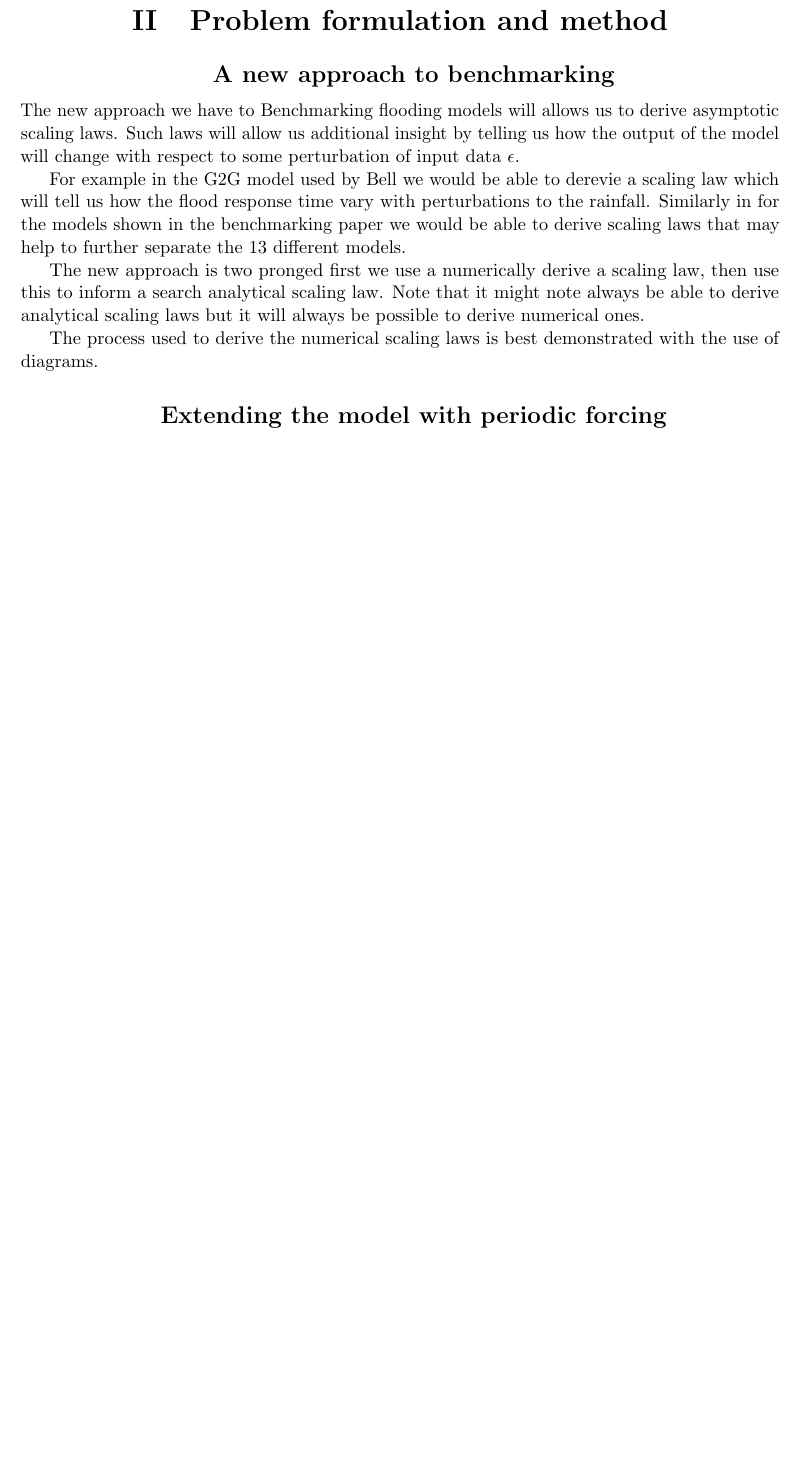
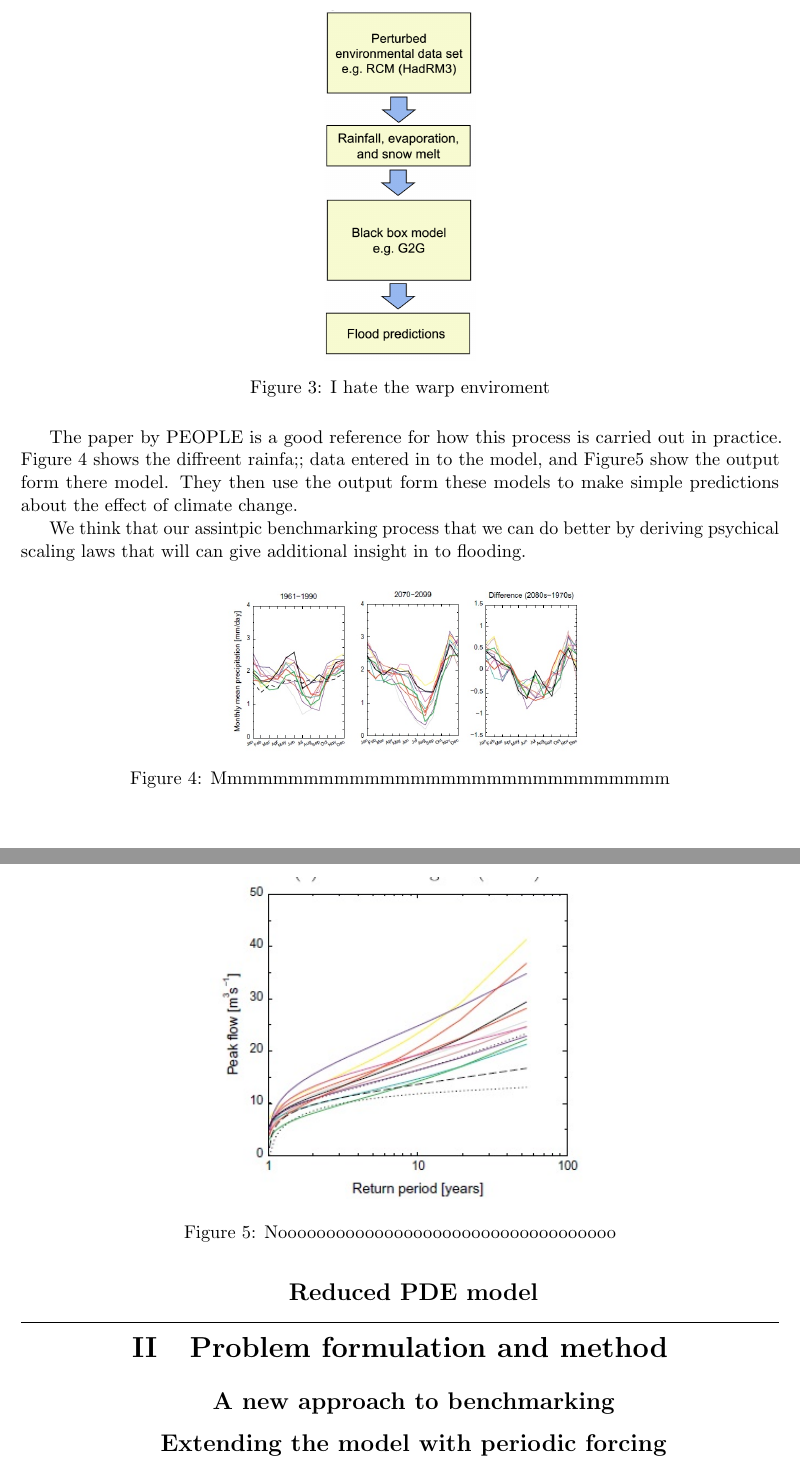
Before and after one commit to rightchicken1/ITT-Report, a LaTeX document (Report_main.tex): part of page 3 of 4 before the commit and two parts of pages 3 and 4 of 5 after it, the two joined at a grey line, cut at the place of the change, the shorter picture padded with empty space. Compiled offline with pdfLaTeX.

Commit message:
gliugiyugoy8gpyfygoyuf

```diff
--- a/Report_main.tex
+++ b/Report_main.tex
@@ -1,20 +1,20 @@
 \documentclass[11pt]{article}
-\usepackage{a4,caption,listings,graphicx,enumerate,amsmath,amssymb,mathtools,lipsum,graphicx,microtype,float,titlesec,xcolor,wrapfig}
+\usepackage{a4,caption,listings,graphicx,enumerate,amsmath,amssymb,mathtools,lipsum,graphicx,microtype,float,xcolor}
 \usepackage[a4paper,margin=1in,footskip=0.25in]{geometry}
-\usepackage{multirow,physics}
-
+\usepackage[rightcaption]{sidecap}
 \title{\Huge\textbf{Insights through asymptotics:}\\
  \LARGE Benchmarking and analysis of climate effects on flood models}
 \author{Henry Writer }
 \date{\today}
 
+\usepackage{titlesec}
 \renewcommand{\thesection}{\Roman{section}}
-
 
 \titleformat{\section}[block]{\LARGE\bfseries\filcenter\titlerule\vspace{2mm}}{\thesection}{1em}{}
 
 \titleformat{\subsection}[block]{\Large\bfseries\filcenter}{}{1em}{}
 
+\usepackage{wrapfig}
 \begin{document}
 
 \maketitle
@@ -60,3 +69,29 @@ Another motivation to creating a methodology to derive scaling laws from concept
+\begin{figure}[H]%this figure will be at the left
+    \centering
+    \includegraphics[width=0.2\textwidth]{Figs/flow.png}
+    \caption{I hate the warp enviroment}
+    \label{fig:flow}
+\end{figure}
+
+The paper by PEOPLE is a good reference for how this process is carried out in practice. Figure \ref{fig:concept_in} shows the diffreent rainfa;; data entered in to the model, and Figure\ref{fig:concept_out} show the output form there model. They then use the output form these models to make simple predictions about the effect of climate change.
+
+We think that our assintpic benchmarking process that we can do better by deriving psychical scaling laws that will can give additional insight in to flooding.
+
+\begin{figure}[H]%this figure will be at the left
+    \centering
+    \includegraphics[width=0.5\textwidth]{Figs/concept_in.jpg}
+    \caption{Mmmmmmmmmmmmmmmmmmmmmmmmmmmmmm}
+    \label{fig:concept_in}
+\end{figure}
+
+\begin{figure}[H]%this figure will be at the left
+    \centering
+    \includegraphics[width=0.5\textwidth]{Figs/concept_out.jpg}
+    \caption{Nooooooooooooooooooooooooooooooooooo}
+    \label{fig:concept_out}
+\end{figure}
+
+
 
 
 \subsection{Reduced PDE model}
@@ -67,14 +100,6 @@ Along with conceptual models we are also intrested in analysing a PDE of floodin
 \section{Problem formulation and method}
 
 \subsection{A new approach to benchmarking}
-The new approach we have to Benchmarking flooding models will allows us to derive asymptotic scaling laws.
-Such laws will allow us additional insight by telling us how the output of the model will change with respect to some perturbation of input data $\epsilon$.
-
-For example in the G2G model used by Bell we would be able to derevie a scaling law which will tell us how the flood response time vary with perturbations to the rainfall. Similarly in for the models shown in the benchmarking paper we would be able to derive scaling laws that may help to further separate the 13 different models.
-
-The new approach is two pronged first we use a numerically derive a scaling law, then use this to inform a search analytical scaling law. Note that it might note always be able to derive analytical scaling laws but it will always be possible to derive numerical ones.
-
-The process used to derive the numerical scaling laws is best demonstrated with the use of diagrams.
 
 
 \subsection{Extending the model with periodic forcing}
```
Also changed, not shown: Figs/concept_in.jpg (added), Figs/concept_out.jpg (added), Figs/flow.png (added), Report_main.pdf, Report_main.tex (27 more changed lines).
